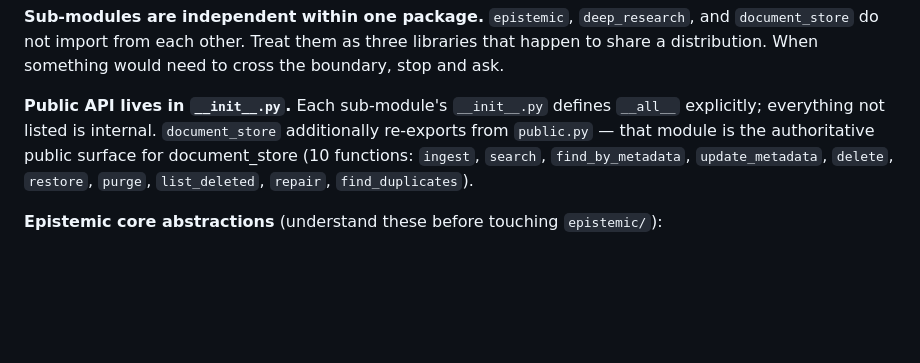
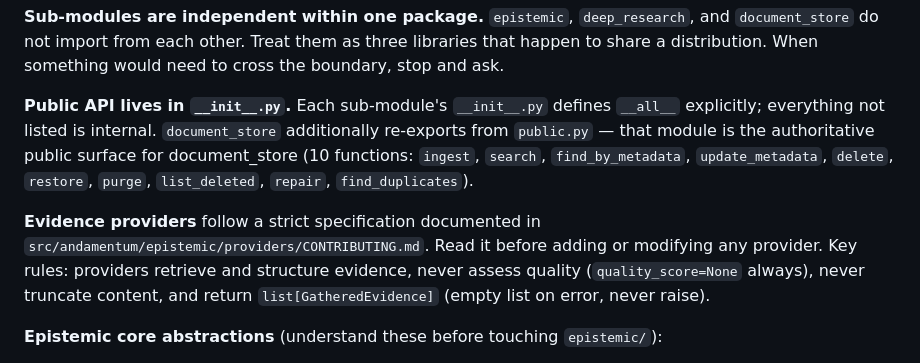
Before and after one commit to TimoLassmann/andamentum, a Markdown page: CLAUDE.md, the part around the change. Rendered like a GitHub page; blank space fills up the shorter version.

Commit message:
docs: add evidence provider specification and CLAUDE.md reference
Adds providers/CONTRIBUTING.md — a precise specification for implementing
evidence providers, covering interface contract, GatheredEvidence field
conventions, health check patterns, error handling, registration, and
testing. Written to be followed by both human contributors and AI agents.

Co-Authored-By: Claude Opus 4.6 (1M context) <noreply@anthropic.com>

```diff
--- a/CLAUDE.md
+++ b/CLAUDE.md
@@ -68,6 +68,8 @@ Both require a model, either via `--model anthropic:claude-haiku-4-5` or `$ANDAM
 
 **Public API lives in `__init__.py`.** Each sub-module's `__init__.py` defines `__all__` explicitly; everything not listed is internal. `document_store` additionally re-exports from `public.py` — that module is the authoritative public surface for document_store (10 functions: `ingest`, `search`, `find_by_metadata`, `update_metadata`, `delete`, `restore`, `purge`, `list_deleted`, `repair`, `find_duplicates`).
 
+**Evidence providers** follow a strict specification documented in `src/andamentum/epistemic/providers/CONTRIBUTING.md`. Read it before adding or modifying any provider. Key rules: providers retrieve and structure evidence, never assess quality (`quality_score=None` always), never truncate content, and return `list[GatheredEvidence]` (empty list on error, never raise).
+
 **Epistemic core abstractions** (understand these before touching `epistemic/`):
 - `entities/` — `Objective`, `Evidence`, `Claim`, `Uncertainty`, `Decision`, `Snapshot`, `Artefact` (all `EpistemicEntity` subclasses). `Objective.claim_to_verify` enables seed-claim verification mode.
 - `gates.py` — `STAGE_GATES` + `validate_promotion`: deterministic, routing-aware checks that must pass before a `Claim` advances stages. Gates query the question type's routing profile and only require tracks that are PRIMARY or SECONDARY — not SKIP.
```
Also changed, not shown: 1 other file.
